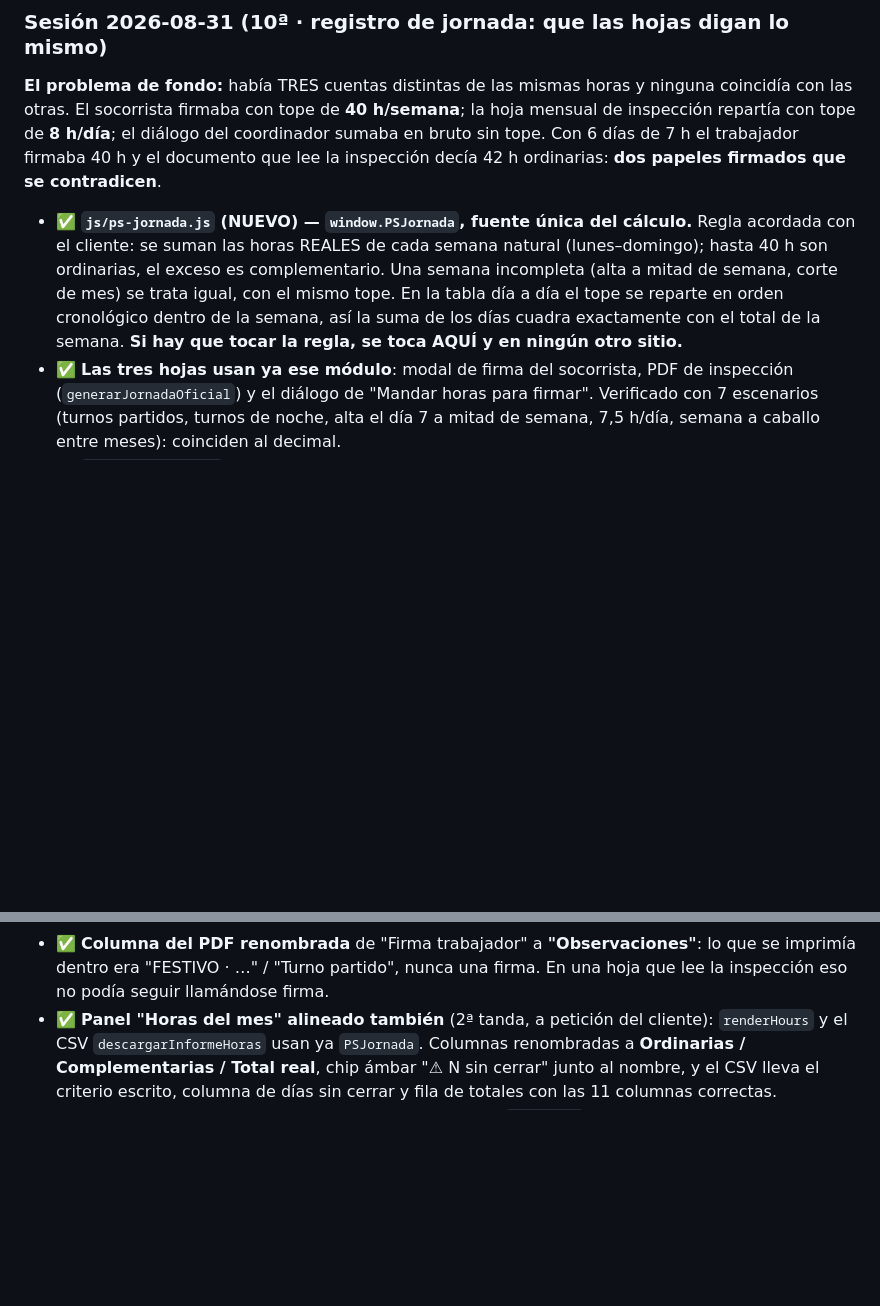
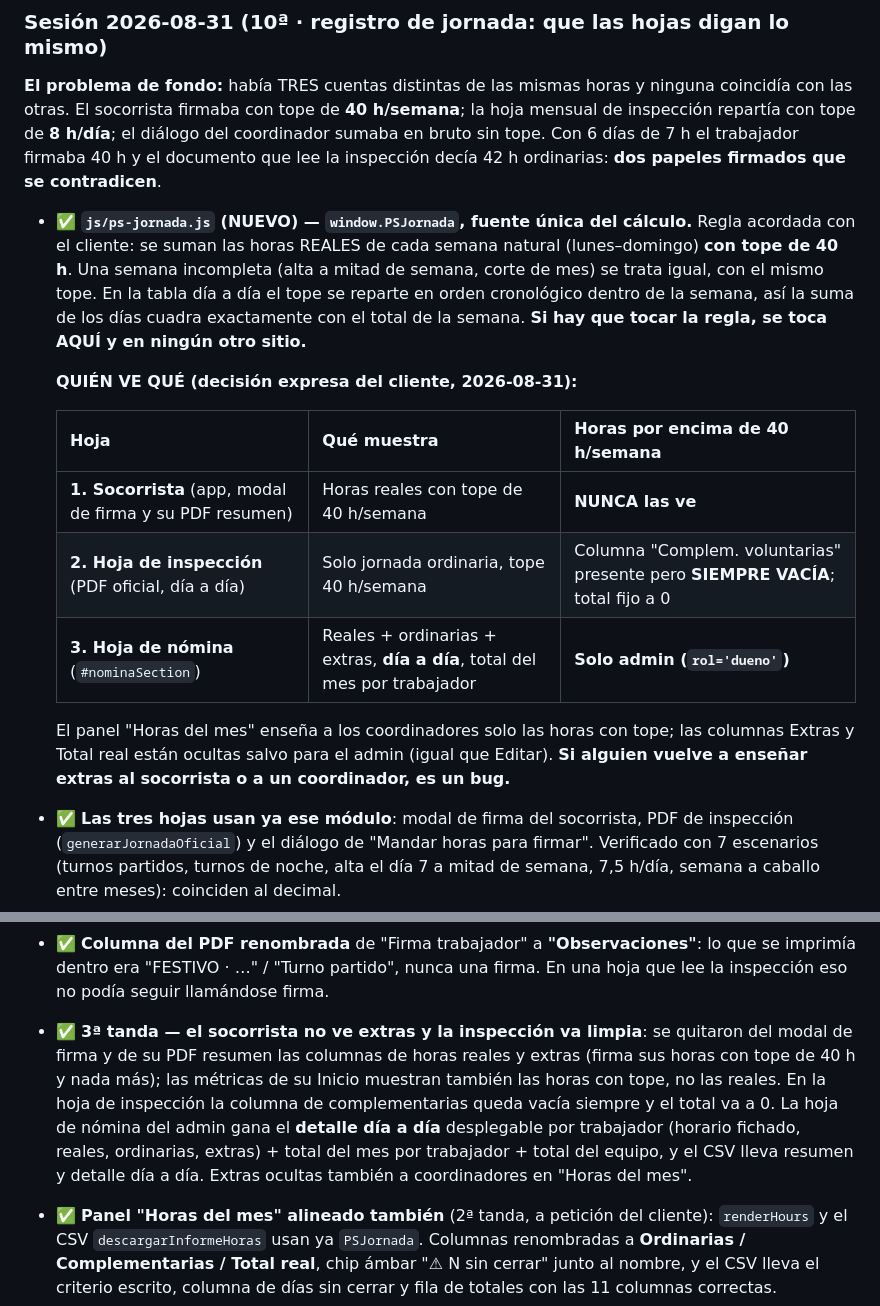
Before and after one commit to poolsafety-mallorca/poolsafety-app, a Markdown page: context.md, 2 parts joined by grey strips. Rendered like a GitHub page; blank space fills up the shorter version.

Commit message:
context.md: documentar quién ve qué en cada una de las tres hojas
Tabla explícita de las tres hojas y de las horas por encima de 40 h/semana, que
son información exclusiva del administrador.

Co-Authored-By: Claude Opus 5 <noreply@anthropic.com>
Claude-Session: https://claude.ai/code/session_01UbbesUM15zFNNmmYZysVnE

```diff
--- a/context.md
+++ b/context.md
@@ -213,11 +213,23 @@ que lee la inspección decía 42 h ordinarias: **dos papeles firmados que se con
 
 - ✅ **`js/ps-jornada.js` (NUEVO) — `window.PSJornada`, fuente única del cálculo.**
   Regla acordada con el cliente: se suman las horas REALES de cada semana natural
-  (lunes–domingo); hasta 40 h son ordinarias, el exceso es complementario. Una semana
-  incompleta (alta a mitad de semana, corte de mes) se trata igual, con el mismo tope.
-  En la tabla día a día el tope se reparte en orden cronológico dentro de la semana,
-  así la suma de los días cuadra exactamente con el total de la semana.
+  (lunes–domingo) **con tope de 40 h**. Una semana incompleta (alta a mitad de semana,
+  corte de mes) se trata igual, con el mismo tope. En la tabla día a día el tope se
+  reparte en orden cronológico dentro de la semana, así la suma de los días cuadra
+  exactamente con el total de la semana.
   **Si hay que tocar la regla, se toca AQUÍ y en ningún otro sitio.**
+
+  **QUIÉN VE QUÉ (decisión expresa del cliente, 2026-08-31):**
+
+  | Hoja | Qué muestra | Horas por encima de 40 h/semana |
+  |---|---|---|
+  | **1. Socorrista** (app, modal de firma y su PDF resumen) | Horas reales con tope de 40 h/semana | **NUNCA las ve** |
+  | **2. Hoja de inspección** (PDF oficial, día a día) | Solo jornada ordinaria, tope 40 h/semana | Columna "Complem. voluntarias" presente pero **SIEMPRE VACÍA**; total fijo a 0 |
+  | **3. Hoja de nómina** (`#nominaSection`) | Reales + ordinarias + extras, **día a día**, total del mes por trabajador | **Solo admin (`rol='dueno'`)** |
+
+  El panel "Horas del mes" enseña a los coordinadores solo las horas con tope; las
+  columnas Extras y Total real están ocultas salvo para el admin (igual que Editar).
+  **Si alguien vuelve a enseñar extras al socorrista o a un coordinador, es un bug.**
 - ✅ **Las tres hojas usan ya ese módulo**: modal de firma del socorrista, PDF de
   inspección (`generarJornadaOficial`) y el diálogo de "Mandar horas para firmar".
   Verificado con 7 escenarios (turnos partidos, turnos de noche, alta el día 7 a mitad
@@ -247,6 +259,14 @@ que lee la inspección decía 42 h ordinarias: **dos papeles firmados que se con
 - ✅ **Columna del PDF renombrada** de "Firma trabajador" a **"Observaciones"**: lo que
   se imprimía dentro era "FESTIVO · …" / "Turno partido", nunca una firma. En una hoja
   que lee la inspección eso no podía seguir llamándose firma.
+- ✅ **3ª tanda — el socorrista no ve extras y la inspección va limpia**: se quitaron
+  del modal de firma y de su PDF resumen las columnas de horas reales y extras (firma
+  sus horas con tope de 40 h y nada más); las métricas de su Inicio muestran también
+  las horas con tope, no las reales. En la hoja de inspección la columna de
+  complementarias queda vacía siempre y el total va a 0. La hoja de nómina del admin
+  gana el **detalle día a día** desplegable por trabajador (horario fichado, reales,
+  ordinarias, extras) + total del mes por trabajador + total del equipo, y el CSV lleva
+  resumen y detalle día a día. Extras ocultas también a coordinadores en "Horas del mes".
 - ✅ **Panel "Horas del mes" alineado también** (2ª tanda, a petición del cliente):
   `renderHours` y el CSV `descargarInformeHoras` usan ya `PSJornada`. Columnas
   renombradas a **Ordinarias / Complementarias / Total real**, chip ámbar
```
